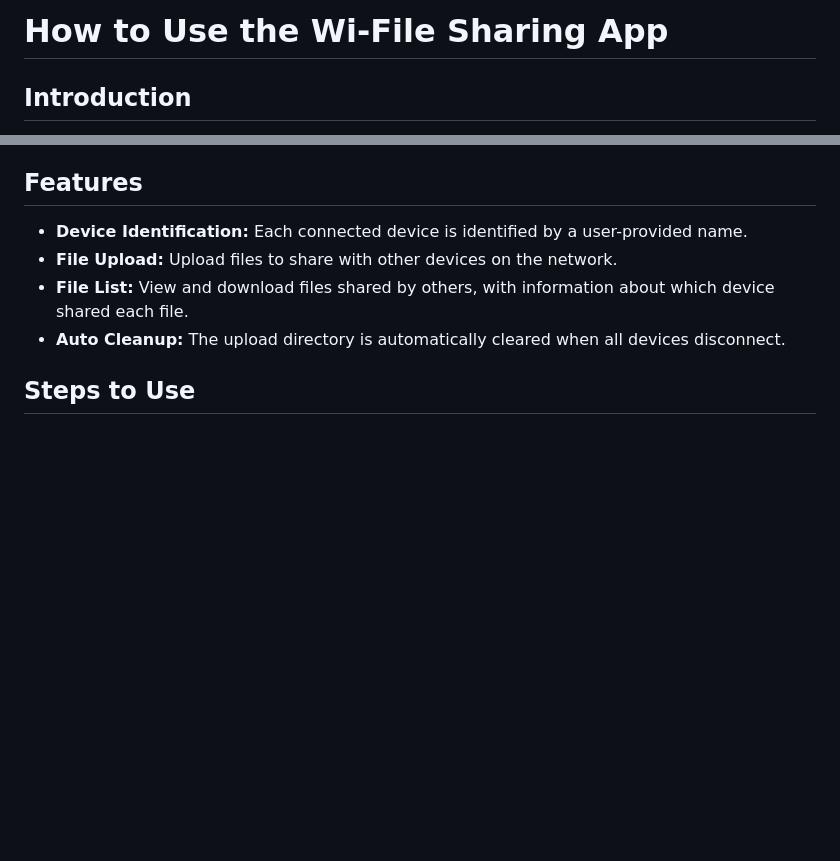
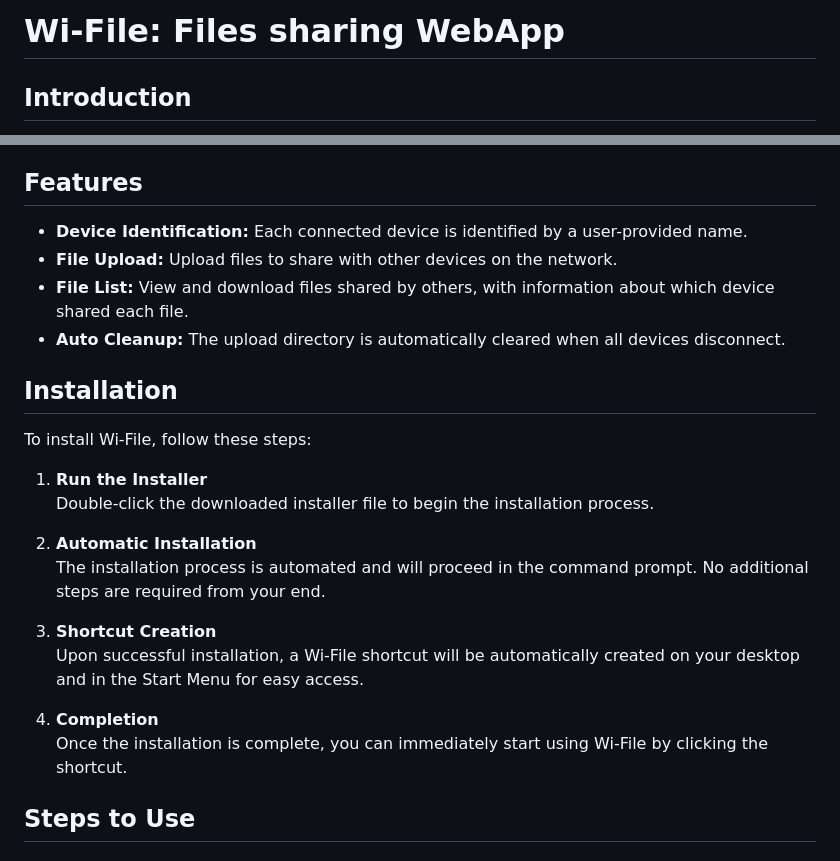
Before and after one commit to luckygoswami/Wi-File, a Markdown page: readme.md, 2 parts joined by grey strips. Drawn GitHub-style; blank space fills up the shorter version.

```diff
--- a/readme.md
+++ b/readme.md
@@ -1,4 +1,4 @@
-# How to Use the Wi-File Sharing App
+# Wi-File: Files sharing WebApp
 
 ## Introduction
 
@@ -10,6 +10,22 @@ This web app allows you to easily share files across multiple devices connected
 - **File Upload:** Upload files to share with other devices on the network.
 - **File List:** View and download files shared by others, with information about which device shared each file.
 - **Auto Cleanup:** The upload directory is automatically cleared when all devices disconnect.
+
+## Installation
+
+To install Wi-File, follow these steps:
+
+1. **Run the Installer**
+   Double-click the downloaded installer file to begin the installation process.
+
+2. **Automatic Installation**
+   The installation process is automated and will proceed in the command prompt. No additional steps are required from your end.
+
+3. **Shortcut Creation**
+   Upon successful installation, a Wi-File shortcut will be automatically created on your desktop and in the Start Menu for easy access.
+
+4. **Completion**
+   Once the installation is complete, you can immediately start using Wi-File by clicking the shortcut.
 
 ## Steps to Use
 
```
